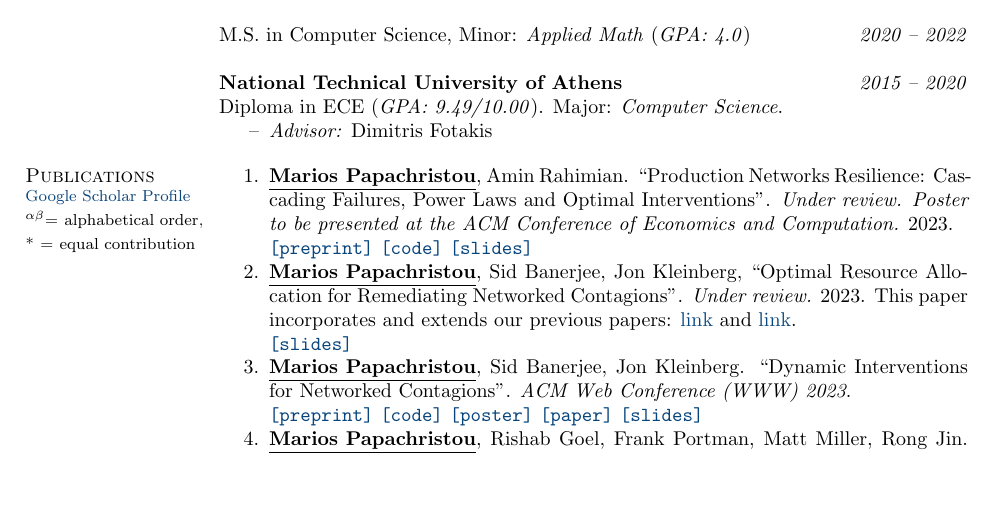
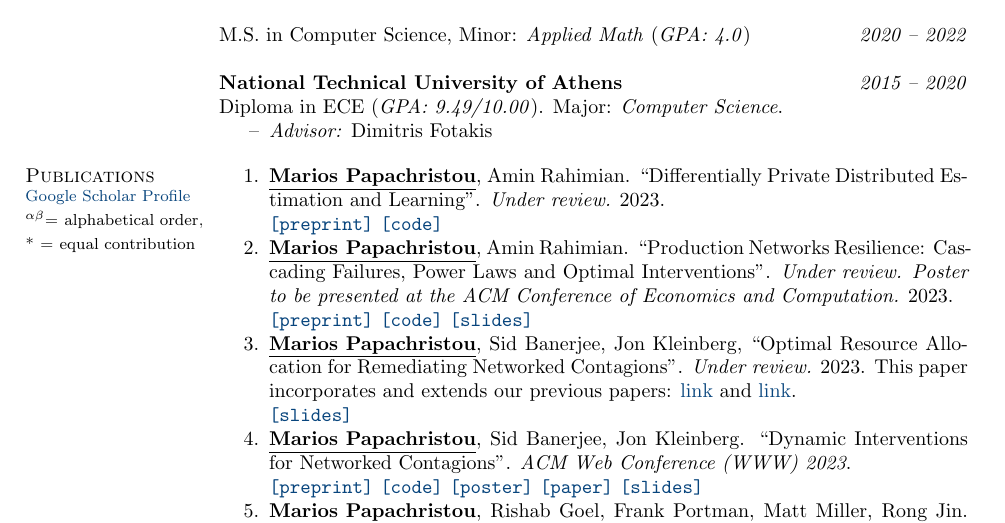
Before and after one commit to papachristoumarios/papachristoumarios.github.io, a LaTeX CV (cv/cv.tex): part of page 1 of 3, cut so that both start at the same text, the shorter picture padded with empty space. Compiled offline with pdfLaTeX.

Commit message:
Update CV

```diff
--- a/cv/cv.tex
+++ b/cv/cv.tex
@@ -82,6 +82,8 @@ Diploma in ECE (\emph{GPA: 9.49/10.00}). Major: \emph{Computer Science}.
 % See  for the full list. \medskip
 
 \begin{compactenum}
+   \item \authorme, Amin Rahimian. ``Differentially Private Distributed Estimation and Learning''. \emph{Under review.} 2023. \\
+   	   \preprint{https://arxiv.org/abs/2306.15865} \code{https://github.com/papachristoumarios/dp-distributed-estimation}
    \item \authorme, Amin Rahimian. ``Production Networks Resilience: Cascading Failures, Power Laws and Optimal Interventions''. \emph{Under review. Poster to be presented at the ACM Conference of Economics and Computation.} 2023. \\ \preprint{https://papers.ssrn.com/sol3/papers.cfm?abstract_id=4392226} \code{https://github.com/papachristoumarios/supply-chain-resilience} \slides{https://docs.google.com/presentation/d/1x5IcLvLxY31GME19li0HUgktC9HlEe2u/edit?usp=sharing&ouid=109899272296285628946&rtpof=true&sd=true}
    \item \authorme, Sid Banerjee, Jon Kleinberg, ``Optimal Resource Allocation for Remediating Networked Contagions''. \emph{Under review.} 2023. This paper incorporates and extends our previous papers: \href{https://doi.org/10.1145/3485447.3512047}{link} and \href{https://arxiv.org/abs/2205.13394}{link}. \\
        \slides{https://drive.google.com/file/d/1DgOCnJ5Pf3Je-F7a-Adiy2TTZ7oZUbbB/view?usp=sharing}
```
Also changed, not shown: cv/cv.pdf.
